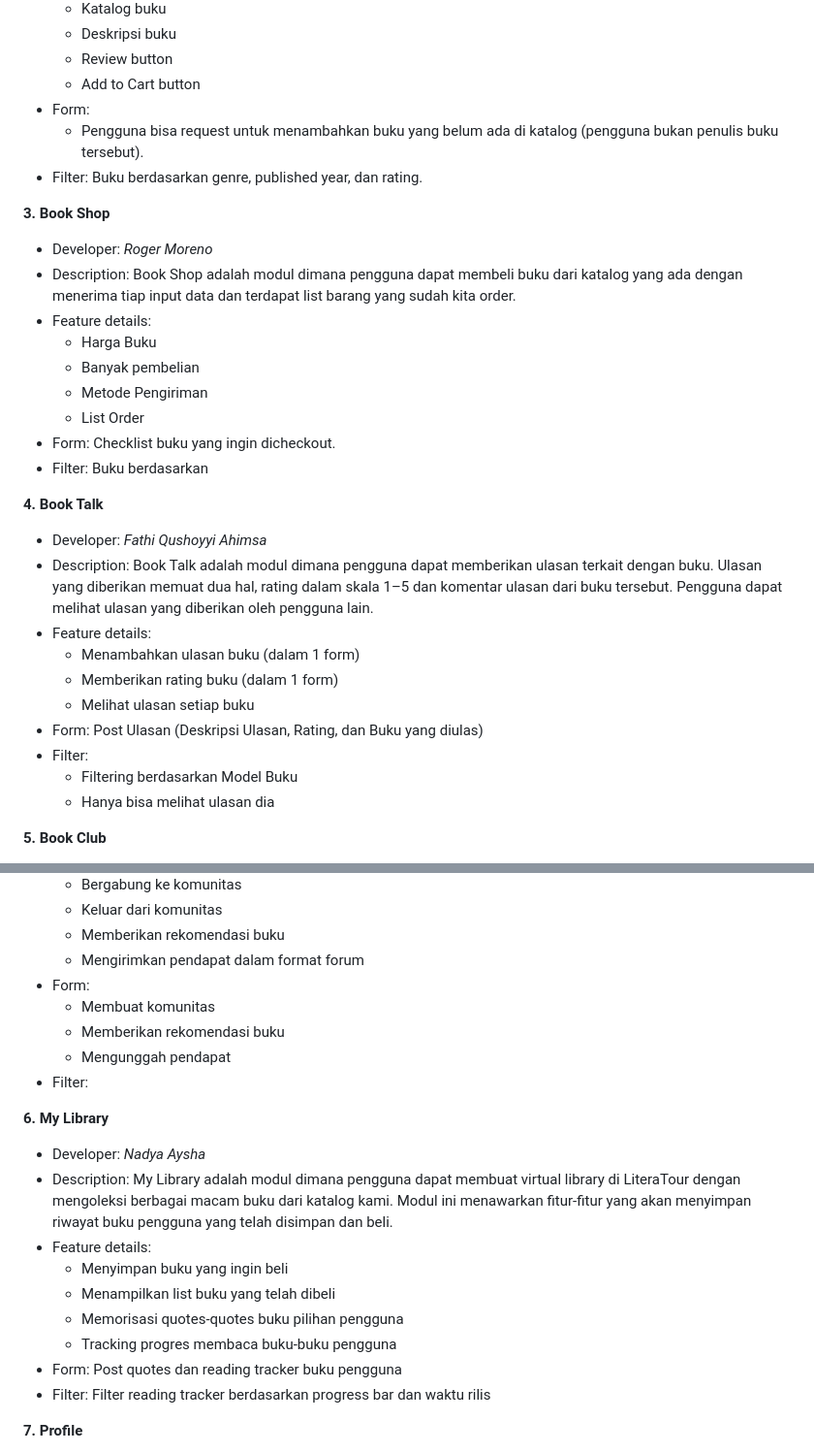
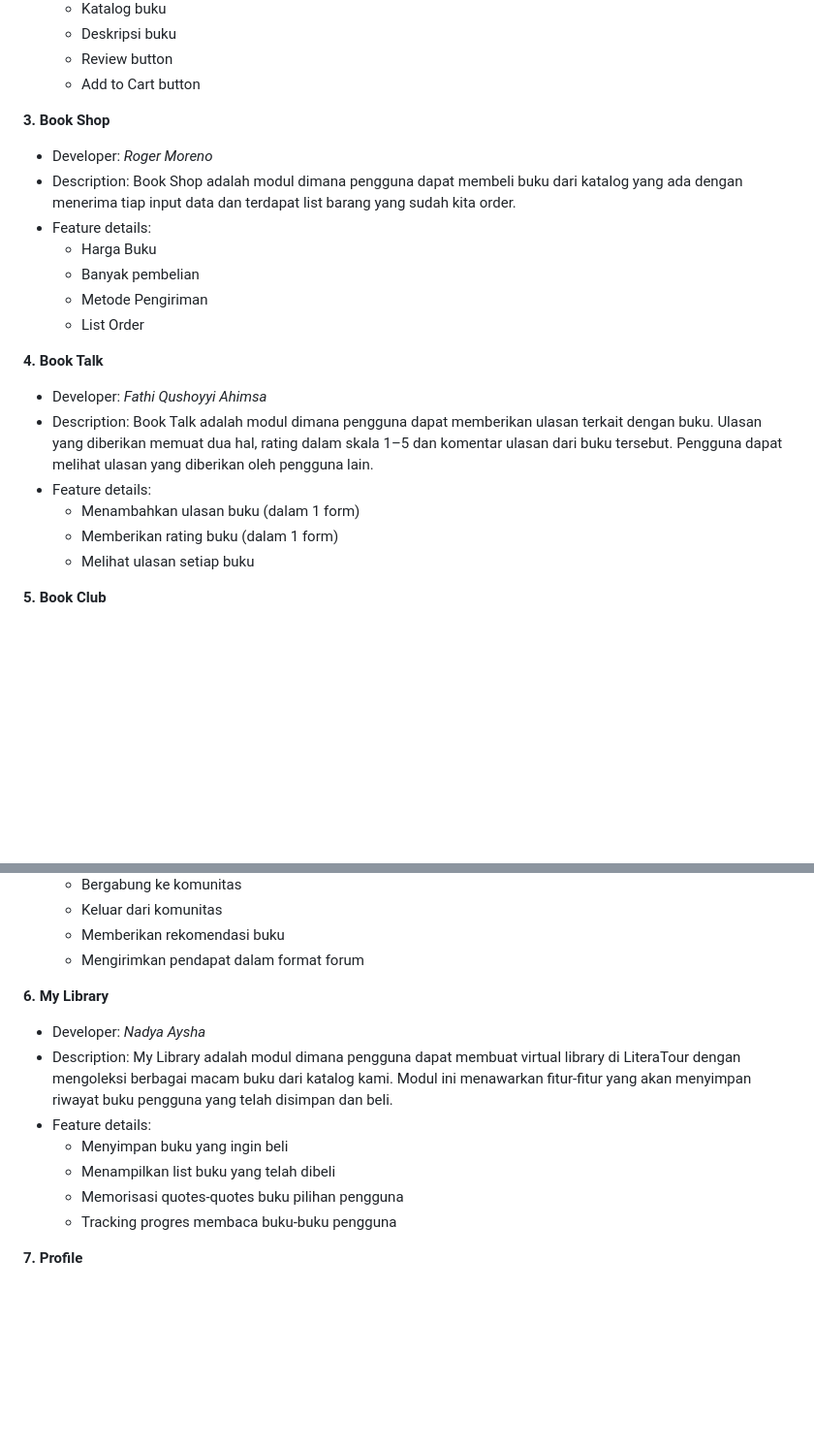
Before and after one commit to PBP-C10/Proyek-UTS, a Markdown page: README.md, 2 parts joined by grey strips. Shown at 97% size. GitHub-like rendering; blank space fills up the shorter version.

```diff
--- a/README.md
+++ b/README.md
@@ -33,9 +33,6 @@ Book Finds adalah modul dimana pengguna dapat melihat semua buku yang tersedia p
   * Deskripsi buku
   * Review button
   * Add to Cart button
-* Form:
-  * Pengguna bisa request untuk menambahkan buku yang belum ada di katalog (pengguna bukan penulis buku tersebut).
-* Filter: Buku berdasarkan genre, published year, dan rating.
 
 **3. Book Shop**
 * Developer: _Roger Moreno_
@@ -46,8 +43,6 @@ Book Shop adalah modul dimana pengguna dapat membeli buku dari katalog yang ada
   * Banyak pembelian
   * Metode Pengiriman
   * List Order
-* Form: Checklist buku yang ingin dicheckout.
-* Filter: Buku berdasarkan
 
 **4. Book Talk**
 * Developer: _Fathi Qushoyyi Ahimsa_
@@ -57,10 +52,6 @@ Book Talk adalah modul dimana pengguna dapat memberikan ulasan terkait dengan bu
   * Menambahkan ulasan buku (dalam 1 form)
   * Memberikan rating buku (dalam 1 form)
   * Melihat ulasan setiap buku
-* Form: Post Ulasan (Deskripsi Ulasan, Rating, dan Buku yang diulas)
-* Filter:
-  * Filtering berdasarkan Model Buku
-  * Hanya bisa melihat ulasan dia
 
 **5. Book Club**
 * Developer: _Michelle Elizabeth Amanda Hutasoit_
@@ -73,11 +64,6 @@ Book Club adalah modul dimana pengguna dapat membentuk komunitasnya sendiri atau
   * Keluar dari komunitas
   * Memberikan rekomendasi buku
   * Mengirimkan pendapat dalam format forum
-* Form:
-  * Membuat komunitas
-  * Memberikan rekomendasi buku
-  * Mengunggah pendapat
-* Filter:
 
 **6. My Library**
 * Developer: _Nadya Aysha_
@@ -88,8 +74,6 @@ My Library adalah modul dimana pengguna dapat membuat virtual library di LiteraT
   * Menampilkan list buku yang telah dibeli
   * Memorisasi quotes-quotes buku pilihan pengguna
   * Tracking progres membaca buku-buku pengguna
-* Form: Post quotes dan reading tracker buku pengguna
-* Filter: Filter reading tracker berdasarkan progress bar dan waktu rilis
 
 **7. Profile**
 * Developer: _Fathi Qushoyyi Ahimsa_
```
